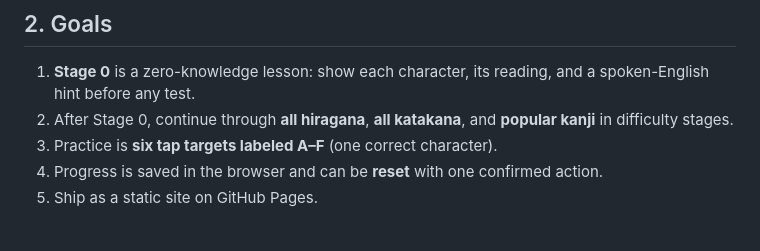
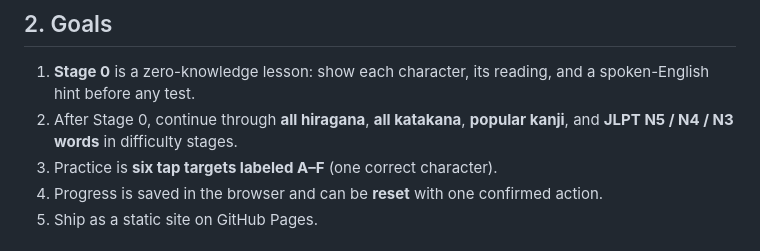
Before and after one commit to Curuts-Developer/jlpt, a Markdown page: PRD.md, the part around the change. GitHub-like rendering.

Commit message:
Document N5–N3 words in the product goals
Co-authored-by: Ariq Naufal <naufdotal@users.noreply.github.com>

```diff
--- a/PRD.md
+++ b/PRD.md
@@ -21,7 +21,7 @@ A complete beginner cannot start with a quiz. They have never seen あ or か. T
 ## 2. Goals
 
 1. **Stage 0** is a zero-knowledge lesson: show each character, its reading, and a spoken-English hint before any test.
-2. After Stage 0, continue through **all hiragana**, **all katakana**, and **popular kanji** in difficulty stages.
+2. After Stage 0, continue through **all hiragana**, **all katakana**, **popular kanji**, and **JLPT N5 / N4 / N3 words** in difficulty stages.
 3. Practice is **six tap targets labeled A–F** (one correct character).
 4. Progress is saved in the browser and can be **reset** with one confirmed action.
 5. Ship as a static site on GitHub Pages.
```
